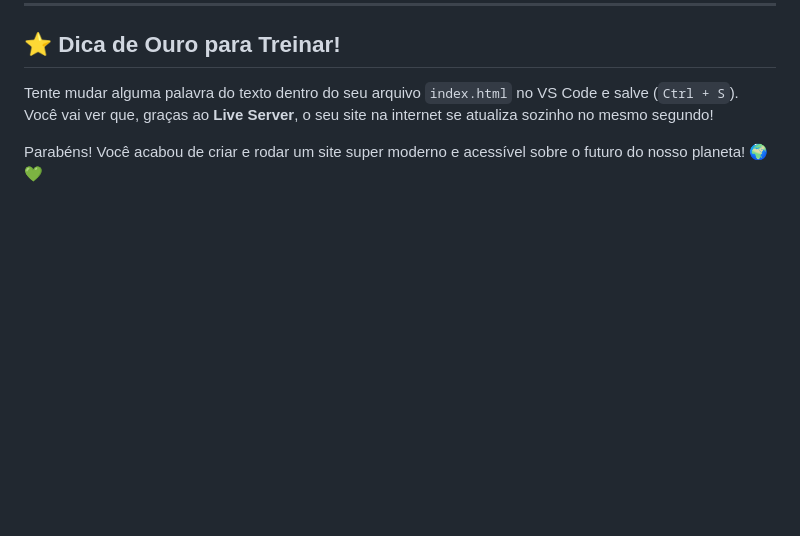
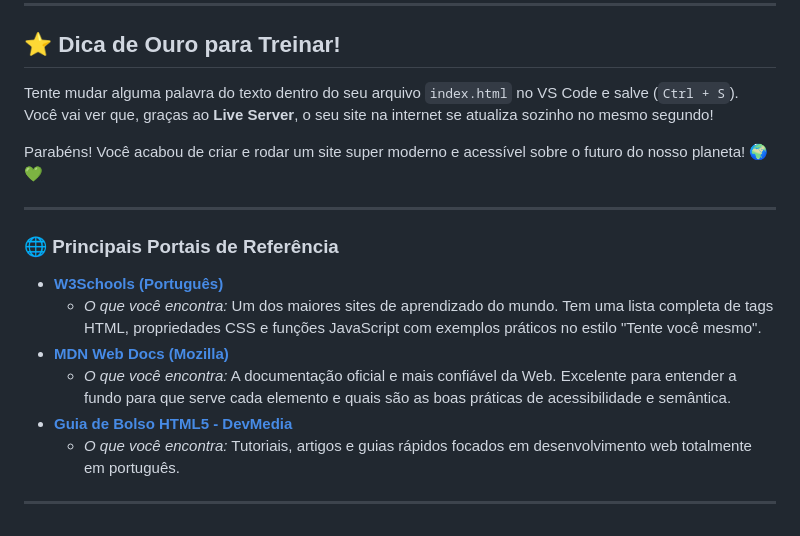
Before and after one commit to Rafaelmaia1/Agrinho, a Markdown page: README.md, the part around the change. GitHub-like rendering; blank space fills up the shorter version.

```diff
--- a/README.md
+++ b/README.md
@@ -84,3 +84,16 @@ No cantinho inferior direito da tela do seu site, um menu redondo muito legal va
 Tente mudar alguma palavra do texto dentro do seu arquivo `index.html` no VS Code e salve (`Ctrl + S`). Você vai ver que, graças ao **Live Server**, o seu site na internet se atualiza sozinho no mesmo segundo!
 
 Parabéns! Você acabou de criar e rodar um site super moderno e acessível sobre o futuro do nosso planeta! 🌍💚
+
+---
+
+### 🌐 Principais Portais de Referência
+
+* **[W3Schools (Português)](https://www.w3schools.com/tags/default.asp)**
+    * *O que você encontra:* Um dos maiores sites de aprendizado do mundo. Tem uma lista completa de tags HTML, propriedades CSS e funções JavaScript com exemplos práticos no estilo "Tente você mesmo".
+* **[MDN Web Docs (Mozilla)](https://developer.mozilla.org/pt-BR/)**
+    * *O que você encontra:* A documentação oficial e mais confiável da Web. Excelente para entender a fundo para que serve cada elemento e quais são as boas práticas de acessibilidade e semântica.
+* **[Guia de Bolso HTML5 - DevMedia](https://www.devmedia.com.br/guia/guia-completo-de-html/38161)**
+    * *O que você encontra:* Tutoriais, artigos e guias rápidos focados em desenvolvimento web totalmente em português.
+
+---
```
